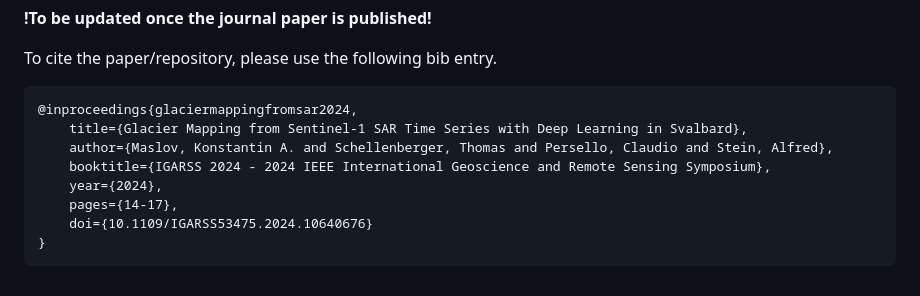
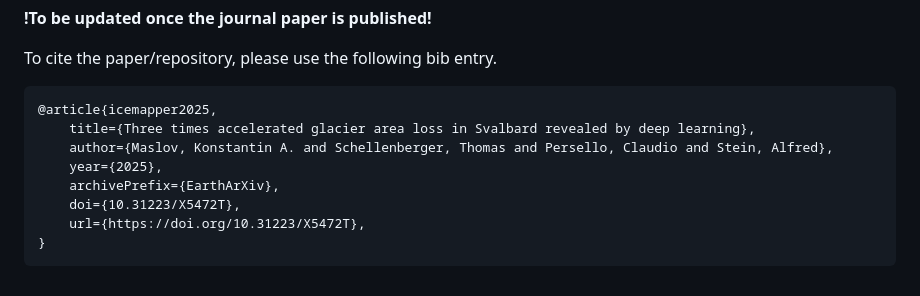
Before and after one commit to konstantin-a-maslov/icemapper, a Markdown page: README.md, the part around one of its changes. GitHub-like rendering.

````diff
--- a/README.md
+++ b/README.md
@@ -63,12 +63,12 @@ To cite the paper/repository, please use the following bib entry.
 }
 ``` -->
 ```
-@inproceedings{glaciermappingfromsar2024,
-    title={Glacier Mapping from Sentinel-1 SAR Time Series with Deep Learning in Svalbard},
+@article{icemapper2025,
+    title={Three times accelerated glacier area loss in Svalbard revealed by deep learning},
     author={Maslov, Konstantin A. and Schellenberger, Thomas and Persello, Claudio and Stein, Alfred},
-    booktitle={IGARSS 2024 - 2024 IEEE International Geoscience and Remote Sensing Symposium},
-    year={2024},
-    pages={14-17},
-    doi={10.1109/IGARSS53475.2024.10640676}
+    year={2025},
+    archivePrefix={EarthArXiv},
+    doi={10.31223/X5472T},
+    url={https://doi.org/10.31223/X5472T},
 }
 ```
````
Also changed, not shown: other parts of README.md (+1 -1 lines).
